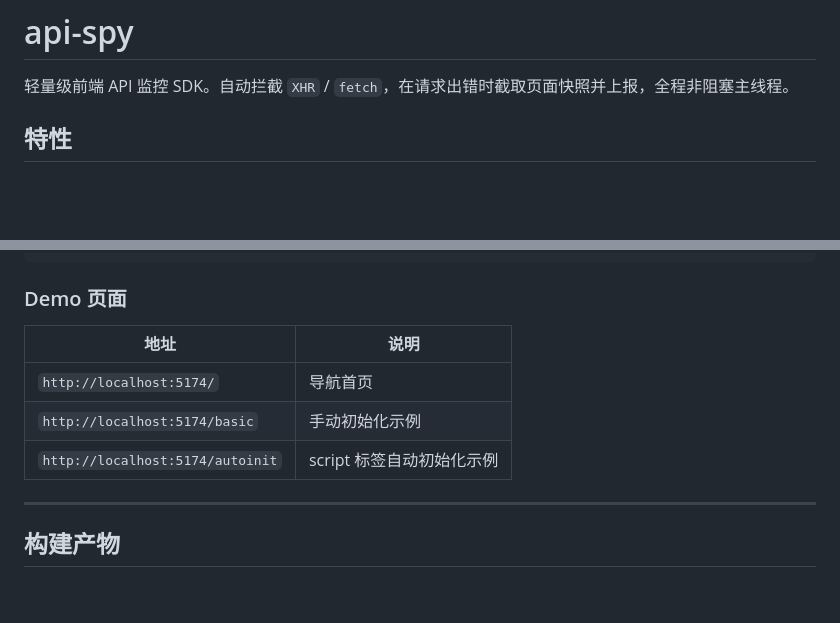
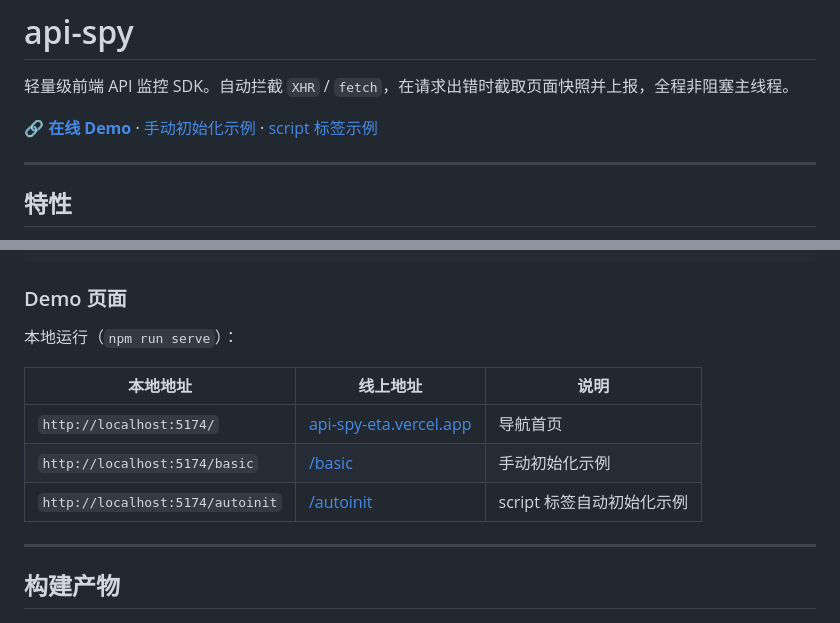
Before and after one commit to kkkisme/api-spy, a Markdown page: README.md, 2 parts joined by grey strips. Drawn GitHub-style; blank space fills up the shorter version.

Commit message:
docs: add Vercel demo links to README
Co-Authored-By: Claude Sonnet 4.6 <noreply@anthropic.com>

```diff
--- a/README.md
+++ b/README.md
@@ -1,6 +1,10 @@
 # api-spy
 
 轻量级前端 API 监控 SDK。自动拦截 `XHR` / `fetch`，在请求出错时截取页面快照并上报，全程非阻塞主线程。
+
+**[🔗 在线 Demo](https://api-spy-eta.vercel.app)** · [手动初始化示例](https://api-spy-eta.vercel.app/basic) · [script 标签示例](https://api-spy-eta.vercel.app/autoinit)
+
+---
 
 ## 特性
 
@@ -200,11 +204,13 @@ npm run test:coverage
 
 ### Demo 页面
 
-| 地址 | 说明 |
-|------|------|
-| `http://localhost:5174/` | 导航首页 |
-| `http://localhost:5174/basic` | 手动初始化示例 |
-| `http://localhost:5174/autoinit` | script 标签自动初始化示例 |
+本地运行（`npm run serve`）：
+
+| 本地地址 | 线上地址 | 说明 |
+|----------|----------|------|
+| `http://localhost:5174/` | [api-spy-eta.vercel.app](https://api-spy-eta.vercel.app) | 导航首页 |
+| `http://localhost:5174/basic` | [/basic](https://api-spy-eta.vercel.app/basic) | 手动初始化示例 |
+| `http://localhost:5174/autoinit` | [/autoinit](https://api-spy-eta.vercel.app/autoinit) | script 标签自动初始化示例 |
 
 ---
 
```
